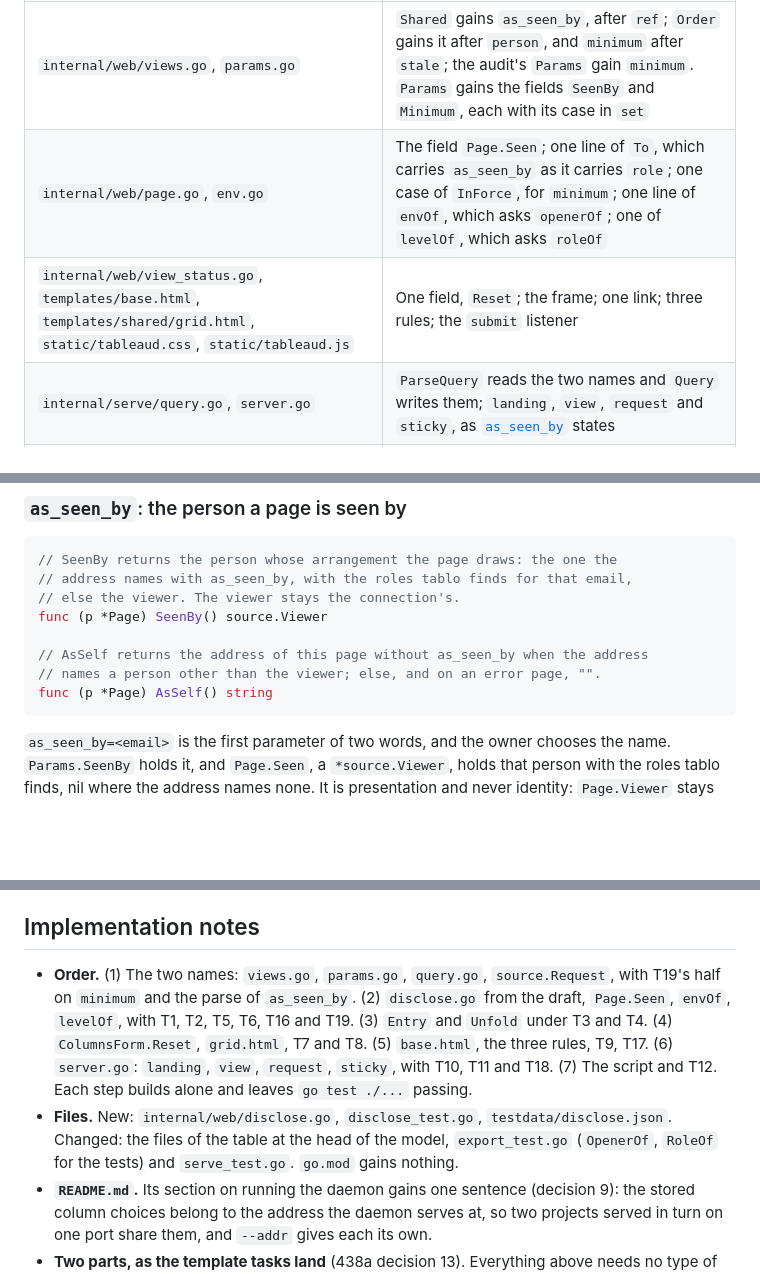
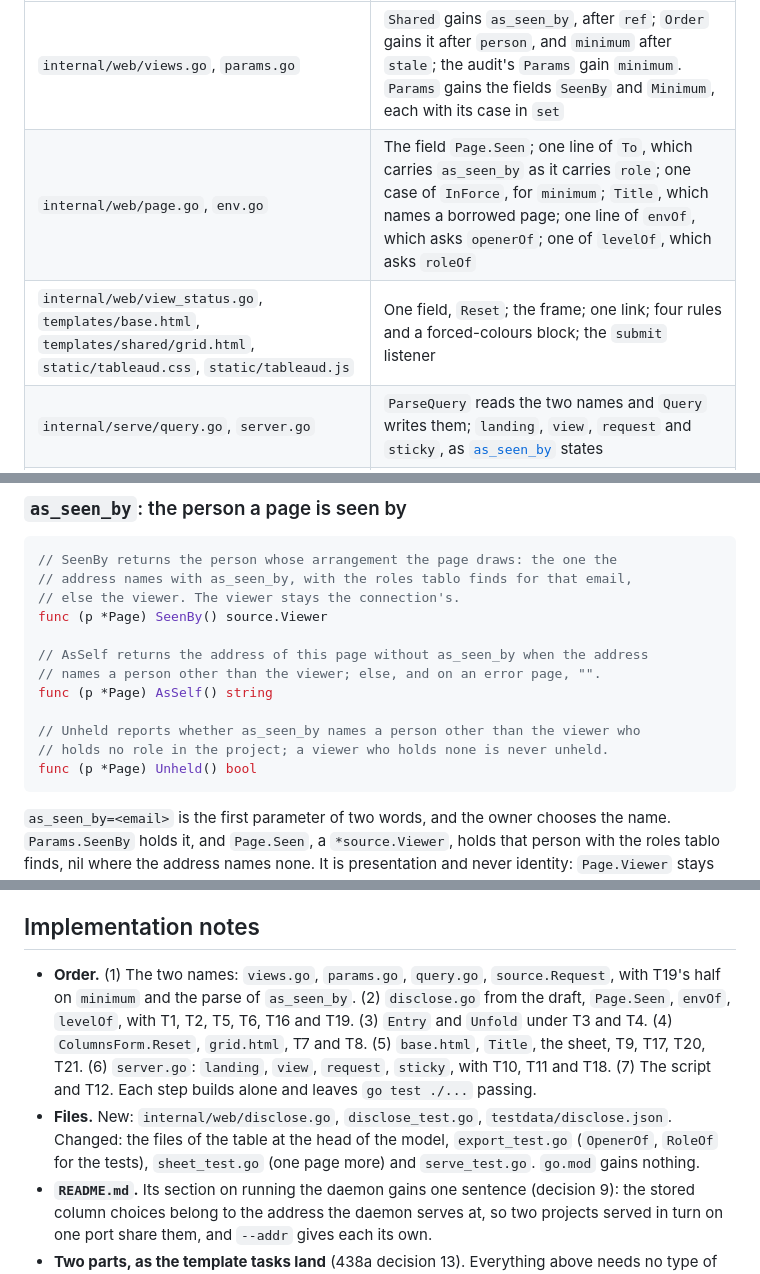
Before and after one commit to nbyoung/tableaud, a Markdown page: design/db74.md, 3 parts joined by grey strips. Drawn GitHub-style; blank space fills up the shorter version.

````diff
--- a/design/db74.md
+++ b/design/db74.md
@@ -23,8 +23,8 @@ Everything lands in package `internal/web`, in the new file `disclose.go`, but f
 | File | Edit |
 |---|---|
 | `internal/web/views.go`, `params.go` | `Shared` gains `as_seen_by`, after `ref`; `Order` gains it after `person`, and `minimum` after `stale`; the audit's `Params` gain `minimum`. `Params` gains the fields `SeenBy` and `Minimum`, each with its case in `set` |
-| `internal/web/page.go`, `env.go` | The field `Page.Seen`; one line of `To`, which carries `as_seen_by` as it carries `role`; one case of `InForce`, for `minimum`; one line of `envOf`, which asks `openerOf`; one of `levelOf`, which asks `roleOf` |
-| `internal/web/view_status.go`, `templates/base.html`, `templates/shared/grid.html`, `static/tableaud.css`, `static/tableaud.js` | One field, `Reset`; the frame; one link; three rules; the `submit` listener |
+| `internal/web/page.go`, `env.go` | The field `Page.Seen`; one line of `To`, which carries `as_seen_by` as it carries `role`; one case of `InForce`, for `minimum`; `Title`, which names a borrowed page; one line of `envOf`, which asks `openerOf`; one of `levelOf`, which asks `roleOf` |
+| `internal/web/view_status.go`, `templates/base.html`, `templates/shared/grid.html`, `static/tableaud.css`, `static/tableaud.js` | One field, `Reset`; the frame; one link; four rules and a forced-colours block; the `submit` listener |
 | `internal/serve/query.go`, `server.go` | `ParseQuery` reads the two names and `Query` writes them; `landing`, `view`, `request` and `sticky`, as [`as_seen_by`](#as_seen_by-the-person-a-page-is-seen-by) states |
 | `internal/source/source.go` | `Request.Minimum`, and its place in `Key` |
 
@@ -54,6 +54,10 @@ func (p *Page) SeenBy() source.Viewer
 // AsSelf returns the address of this page without as_seen_by when the address
 // names a person other than the viewer; else, and on an error page, "".
 func (p *Page) AsSelf() string
+
+// Unheld reports whether as_seen_by names a person other than the viewer who
+// holds no role in the project; a viewer who holds none is never unheld.
+func (p *Page) Unheld() bool
 ```
 
 `as_seen_by=<email>` is the first parameter of two words, and the owner chooses the name. `Params.SeenBy` holds it, and `Page.Seen`, a `*source.Viewer`, holds that person with the roles tablo finds, nil where the address names none. It is presentation and never identity: `Page.Viewer` stays the connection's (49ce, "Viewer and role"; `--as`), `source.Request.Viewer` stays the viewer, and the daemon writes nothing either way. It is not prototype db74's `as`, which changes the identity and does not land.
@@ -410,8 +422,8 @@ T14 exists and skips until the adapters of 44bf, e2b6 and 9a9c land with tablo's
 
 ## Implementation notes
 
-- **Order.** (1) The two names: `views.go`, `params.go`, `query.go`, `source.Request`, with T19's half on `minimum` and the parse of `as_seen_by`. (2) `disclose.go` from the draft, `Page.Seen`, `envOf`, `levelOf`, with T1, T2, T5, T6, T16 and T19. (3) `Entry` and `Unfold` under T3 and T4. (4) `ColumnsForm.Reset`, `grid.html`, T7 and T8. (5) `base.html`, the three rules, T9, T17. (6) `server.go`: `landing`, `view`, `request`, `sticky`, with T10, T11 and T18. (7) The script and T12. Each step builds alone and leaves `go test ./...` passing.
-- **Files.** New: `internal/web/disclose.go`, `disclose_test.go`, `testdata/disclose.json`. Changed: the files of the table at the head of the model, `export_test.go` (`OpenerOf`, `RoleOf` for the tests) and `serve_test.go`. `go.mod` gains nothing.
+- **Order.** (1) The two names: `views.go`, `params.go`, `query.go`, `source.Request`, with T19's half on `minimum` and the parse of `as_seen_by`. (2) `disclose.go` from the draft, `Page.Seen`, `envOf`, `levelOf`, with T1, T2, T5, T6, T16 and T19. (3) `Entry` and `Unfold` under T3 and T4. (4) `ColumnsForm.Reset`, `grid.html`, T7 and T8. (5) `base.html`, `Title`, the sheet, T9, T17, T20, T21. (6) `server.go`: `landing`, `view`, `request`, `sticky`, with T10, T11 and T18. (7) The script and T12. Each step builds alone and leaves `go test ./...` passing.
+- **Files.** New: `internal/web/disclose.go`, `disclose_test.go`, `testdata/disclose.json`. Changed: the files of the table at the head of the model, `export_test.go` (`OpenerOf`, `RoleOf` for the tests), `sheet_test.go` (one page more) and `serve_test.go`. `go.mod` gains nothing.
 - **`README.md`.** Its section on running the daemon gains one sentence (decision 9): the stored column choices belong to the address the daemon serves at, so two projects served in turn on one port share them, and `--addr` gives each its own.
 - **Two parts, as the template tasks land** (438a decision 13). Everything above needs no type of tablo and lands now. The calls from the adapters, A7 and A8, the control of `minimum` and T14 land with those adapters when tablo's `886d`, `493e` and `dada` are implemented; the status note says that they wait.
 - **Prototype.** `prototype/db74/` leaves the tree when this task records `implementation`, as the README rules.
````
Also changed, not shown: other parts of design/db74.md (+28 -15 lines), design/db74/model.md (+8 -1 lines).
